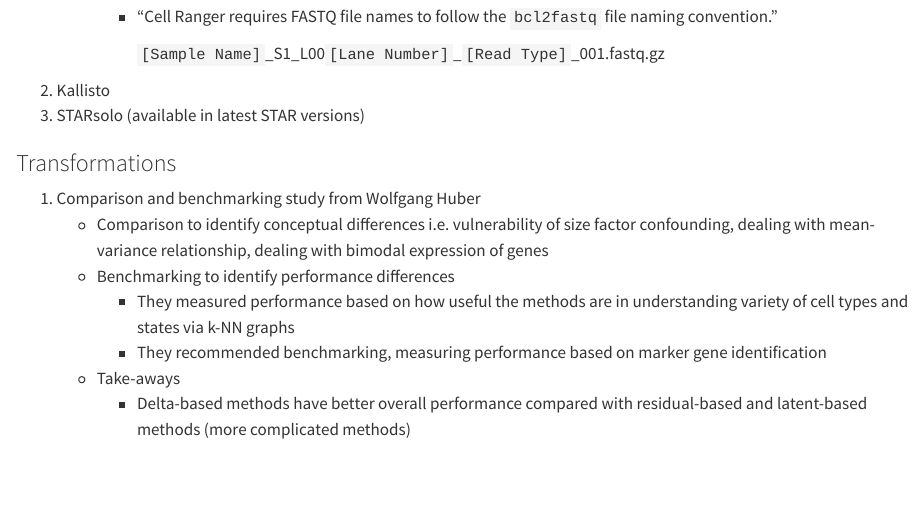
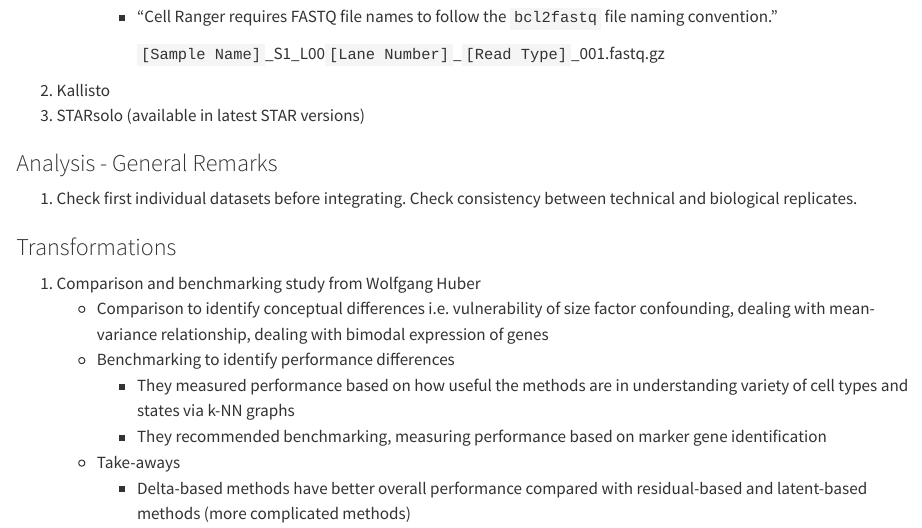
Before and after one commit to liezeltamon/data-science-kit, a Quarto document (Single-cell_notes.qmd): the page in a window 1100 px wide, from 960 px down. Rendered offline with R 4.5, knitr and Pandoc in place of Quarto, with nearby package versions.

Commit message:
Update Single-cell_notes.qmd

```diff
--- a/Single-cell_notes.qmd
+++ b/Single-cell_notes.qmd
@@ -44,6 +45,10 @@ Tools below can do both alignment and quantification but they can be used in com
             `[Sample Name]`\_S1_L00`[Lane Number]`\_`[Read Type]`\_001.fastq.gz
 2.  Kallisto
 3.  STARsolo (available in latest STAR versions)
+
+### Analysis - General Remarks
+
+1. Check first individual datasets before integrating. Check consistency between technical and biological replicates.
 
 ### Transformations
 
```
Also changed, not shown: Single-cell_notes.qmd (1 more changed lines).
